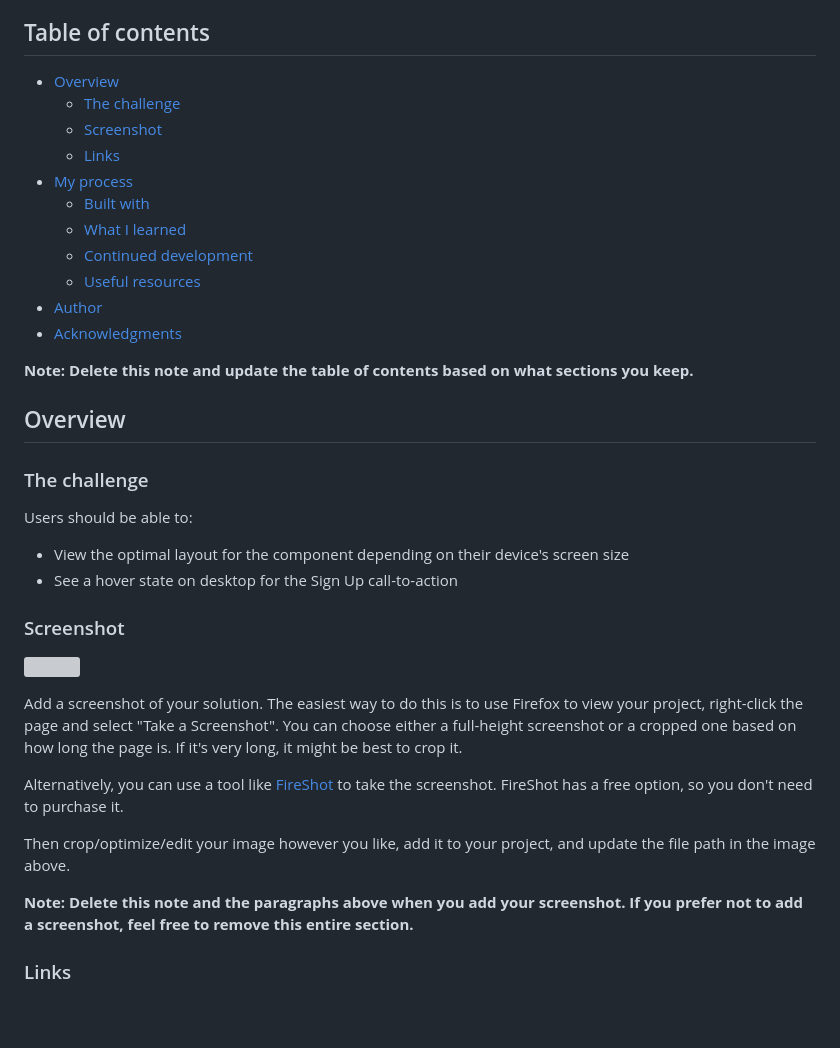
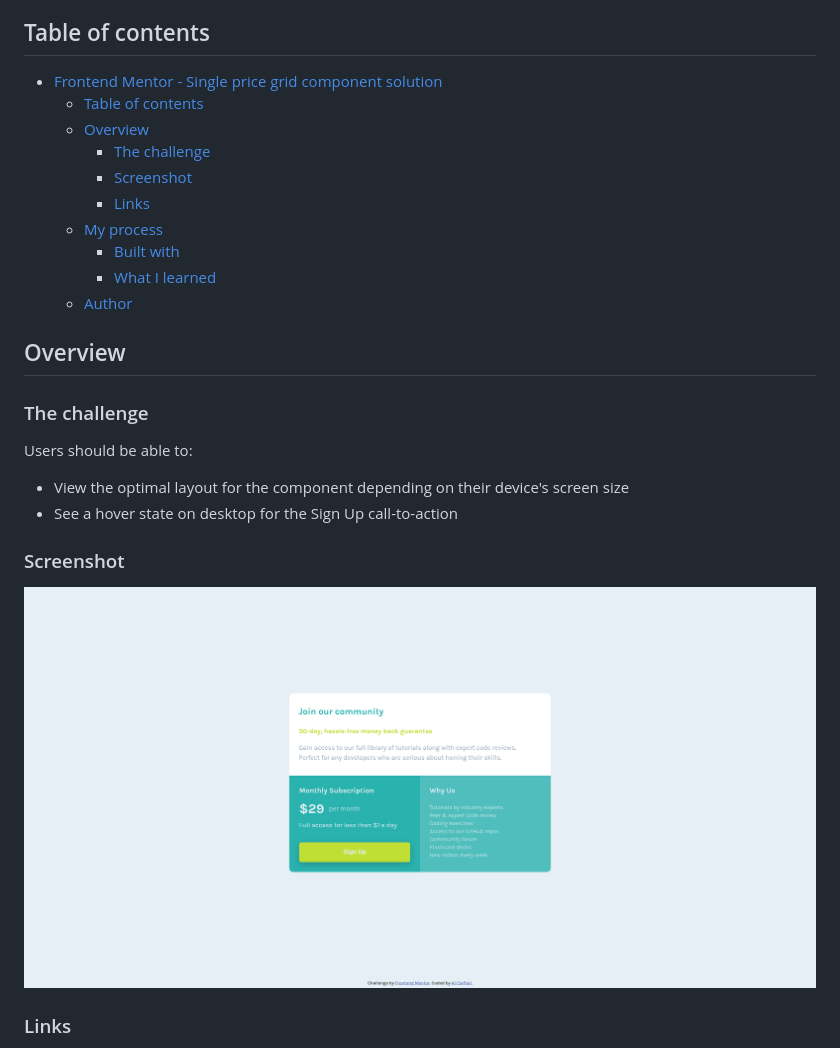
Before and after one commit to alivsaffari/single-price-grid-component, a Markdown page: README.md, the part around the change printed below. Drawn GitHub-style; pictures changed too: screenshot.png (added); blank space fills up the shorter version; grey boxes are pictures that could not be loaded.

```diff
--- a/README.md
+++ b/README.md
@@ -4,19 +4,16 @@ This is a solution to the [Single price grid component challenge on Frontend Men
 
 ## Table of contents
 
-- [Overview](#overview)
-  - [The challenge](#the-challenge)
-  - [Screenshot](#screenshot)
-  - [Links](#links)
-- [My process](#my-process)
-  - [Built with](#built-with)
-  - [What I learned](#what-i-learned)
-  - [Continued development](#continued-development)
-  - [Useful resources](#useful-resources)
-- [Author](#author)
-- [Acknowledgments](#acknowledgments)
-
-**Note: Delete this note and update the table of contents based on what sections you keep.**
+- [Frontend Mentor - Single price grid component solution](#frontend-mentor---single-price-grid-component-solution)
+  - [Table of contents](#table-of-contents)
+  - [Overview](#overview)
+    - [The challenge](#the-challenge)
+    - [Screenshot](#screenshot)
+    - [Links](#links)
+  - [My process](#my-process)
+    - [Built with](#built-with)
+    - [What I learned](#what-i-learned)
+  - [Author](#author)
 
 ## Overview
 
@@ -29,15 +26,7 @@ Users should be able to:
 
 ### Screenshot
 
-![](./screenshot.jpg)
-
-Add a screenshot of your solution. The easiest way to do this is to use Firefox to view your project, right-click the page and select "Take a Screenshot". You can choose either a full-height screenshot or a cropped one based on how long the page is. If it's very long, it might be best to crop it.
-
-Alternatively, you can use a tool like [FireShot](https://getfireshot.com/) to take the screenshot. FireShot has a free option, so you don't need to purchase it.
-
-Then crop/optimize/edit your image however you like, add it to your project, and update the file path in the image above.
-
-**Note: Delete this note and the paragraphs above when you add your screenshot. If you prefer not to add a screenshot, feel free to remove this entire section.**
+![](./screenshot.png)
 
 ### Links
 
```
Also changed, not shown: other parts of README.md (+13 -47 lines), 2 other files.
